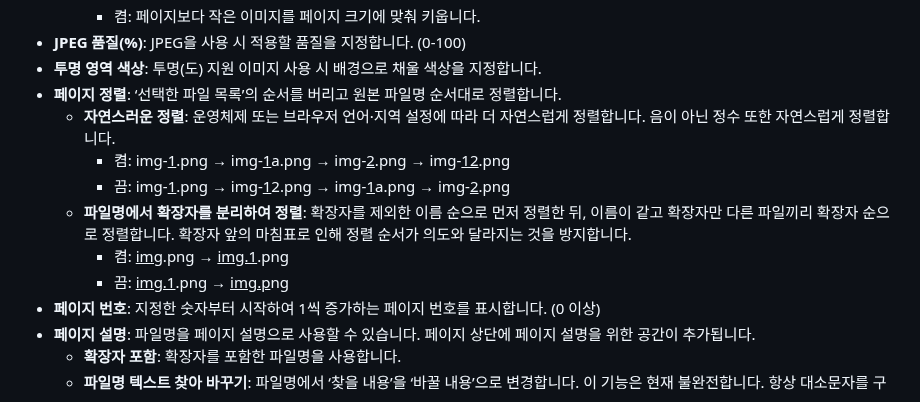
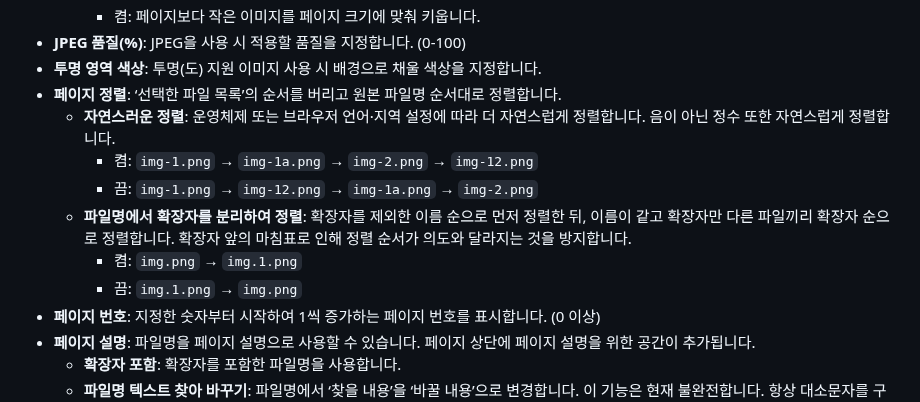
Before and after one commit to yejunian/img-seq-pack, a Markdown page: README.md, the part around the change. GitHub-like rendering.

Commit message:
Chore: Remove unnecessary markups

```diff
--- a/README.md
+++ b/README.md
@@ -17,11 +17,11 @@
 * **투명 영역 색상**: 투명(도) 지원 이미지 사용 시 배경으로 채울 색상을 지정합니다.
 * **페이지 정렬**: ‘선택한 파일 목록’의 순서를 버리고 원본 파일명 순서대로 정렬합니다.
     * **자연스러운 정렬**: 운영체제 또는 브라우저 언어·지역 설정에 따라 더 자연스럽게 정렬합니다. 음이 아닌 정수 또한 자연스럽게 정렬합니다.
-        * 켬: img-<u>1</u>.png → img-<u>1</u>a.png → img-<u>2</u>.png → img-<u>12</u>.png
-        * 끔: img-<u>1</u>.png → img-<u>1</u>2.png → img-<u>1</u>a.png → img-<u>2</u>.png
+        * 켬: `img-1.png` → `img-1a.png` → `img-2.png` → `img-12.png`
+        * 끔: `img-1.png` → `img-12.png` → `img-1a.png` → `img-2.png`
     * **파일명에서 확장자를 분리하여 정렬**: 확장자를 제외한 이름 순으로 먼저 정렬한 뒤, 이름이 같고 확장자만 다른 파일끼리 확장자 순으로 정렬합니다. 확장자 앞의 마침표로 인해 정렬 순서가 의도와 달라지는 것을 방지합니다.
-        * 켬: <u>img</u>.png → <u>img.1</u>.png
-        * 끔: <u>img.1</u>.png → <u>img.p</u>ng
+        * 켬: `img.png` → `img.1.png`
+        * 끔: `img.1.png` → `img.png`
 * **페이지 번호**: 지정한 숫자부터 시작하여 1씩 증가하는 페이지 번호를 표시합니다. (0 이상)
 * **페이지 설명**: 파일명을 페이지 설명으로 사용할 수 있습니다. 페이지 상단에 페이지 설명을 위한 공간이 추가됩니다.
     * **확장자 포함**: 확장자를 포함한 파일명을 사용합니다.
```
